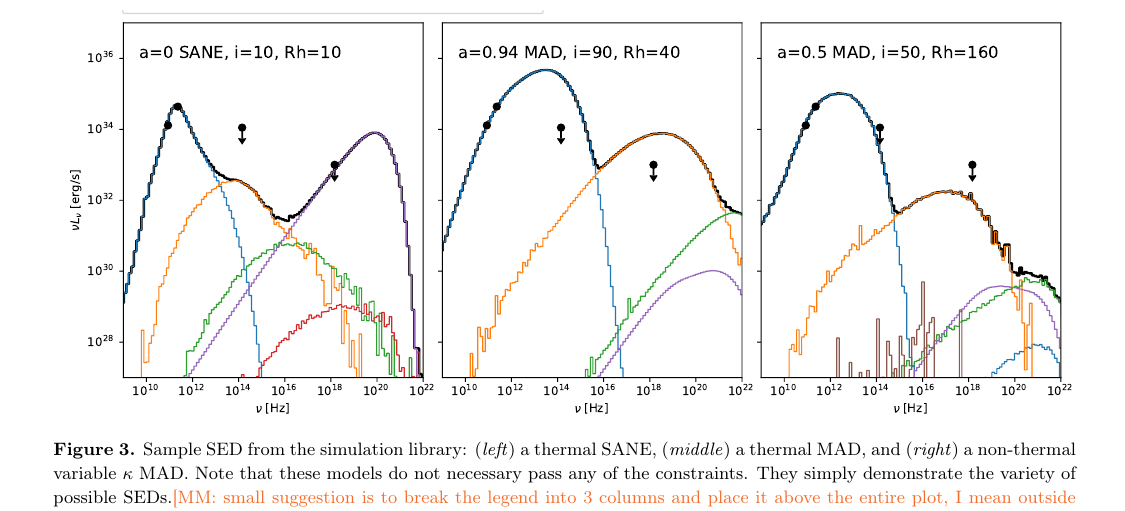
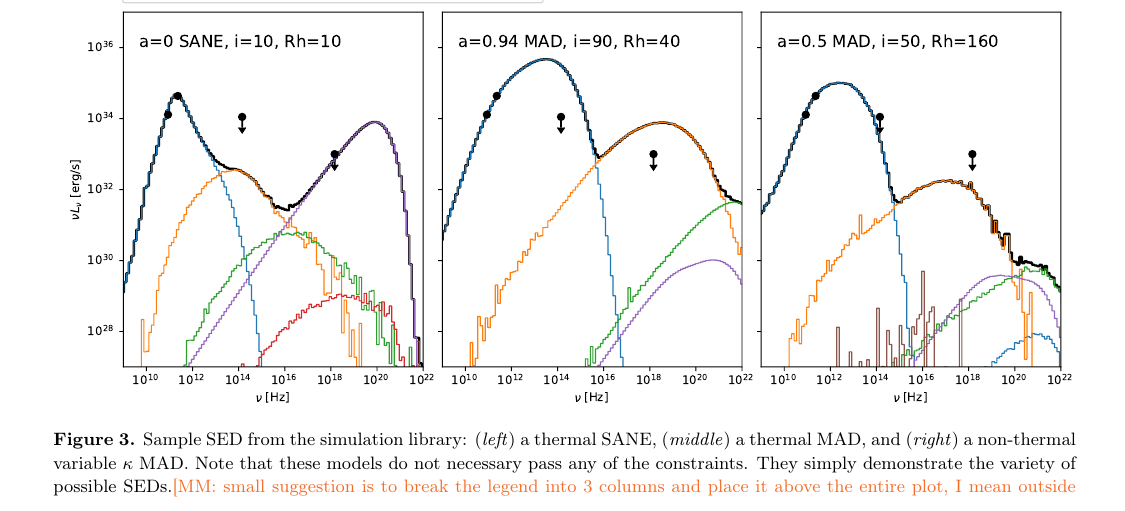
Before and after one commit to rndref/EHT_SGRA5, a LaTeX paper (main.tex, which reads models.tex): part of page 9 of 62, cut so that both start at the same text. Compiled offline with pdfLaTeX.

Commit message:
Updates from overleaf

```diff
--- a/models.tex
+++ b/models.tex
@@ -302,7 +302,7 @@ The plasma mass scale parameter $\Munit$ controls the optical depth and thus the
 
 \begin{figure*}
   \centering
-  \includegraphics[width=\textwidth,trim=0 12 0 0]{figures/sample_sed.pdf}
+  \includegraphics[width=\textwidth,trim=0 12 0 -72]{figures/sample_sed.pdf}
   \caption{Sample SED from the simulation library:
     (\emph{left})~a thermal SANE,
     (\emph{middle})~a thermal MAD, and
```
